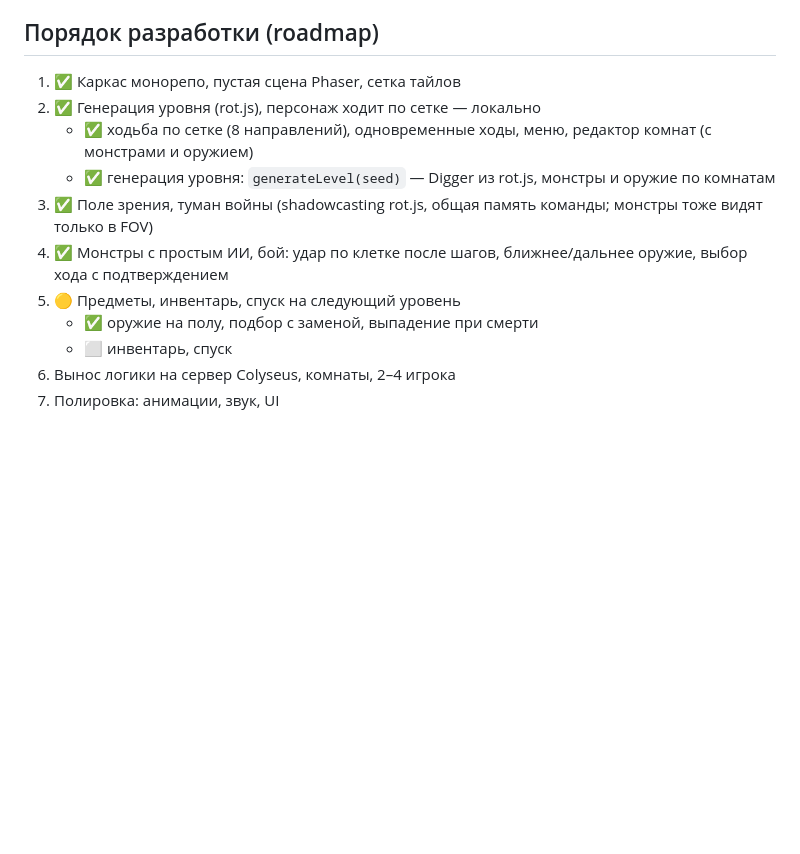
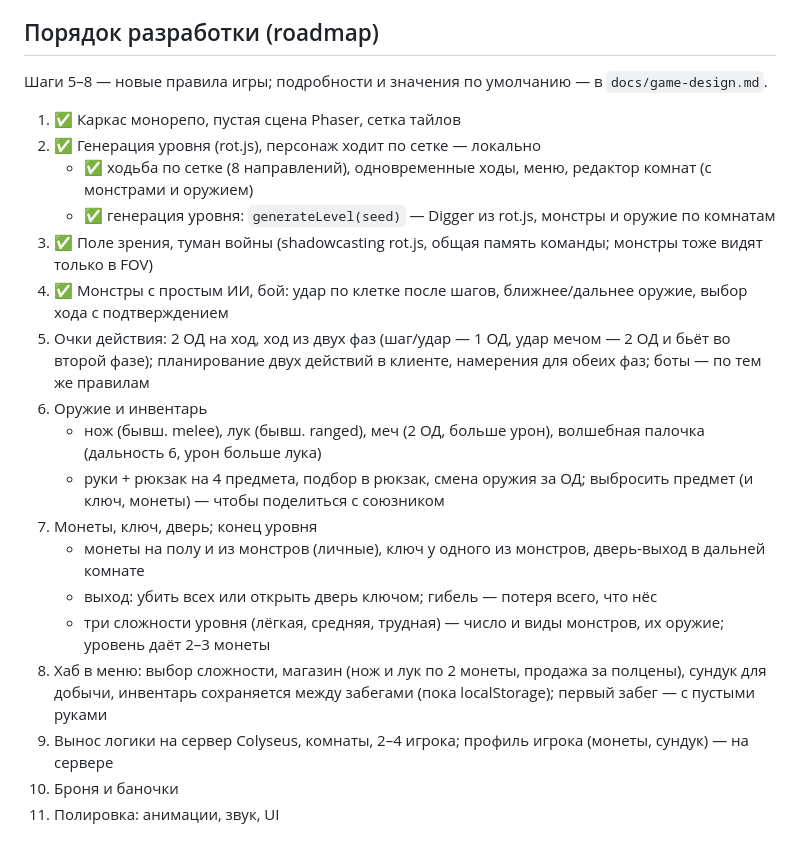
Before and after one commit to AlexTorrin/dungeon-together, a Markdown page: CLAUDE.md, the part around the change. Drawn GitHub-style; blank space fills up the shorter version.

```diff
--- a/CLAUDE.md
+++ b/CLAUDE.md
@@ -90,14 +90,25 @@ pnpm format         # prettier --write
 
 ## Порядок разработки (roadmap)
 
+Шаги 5–8 — новые правила игры; подробности и значения по умолчанию — в `docs/game-design.md`.
+
 1. ✅ Каркас монорепо, пустая сцена Phaser, сетка тайлов
 2. ✅ Генерация уровня (rot.js), персонаж ходит по сетке — локально
    - ✅ ходьба по сетке (8 направлений), одновременные ходы, меню, редактор комнат (с монстрами и оружием)
    - ✅ генерация уровня: `generateLevel(seed)` — Digger из rot.js, монстры и оружие по комнатам
 3. ✅ Поле зрения, туман войны (shadowcasting rot.js, общая память команды; монстры тоже видят только в FOV)
 4. ✅ Монстры с простым ИИ, бой: удар по клетке после шагов, ближнее/дальнее оружие, выбор хода с подтверждением
-5. 🟡 Предметы, инвентарь, спуск на следующий уровень
-   - ✅ оружие на полу, подбор с заменой, выпадение при смерти
-   - ⬜ инвентарь, спуск
-6. Вынос логики на сервер Colyseus, комнаты, 2–4 игрока
-7. Полировка: анимации, звук, UI
+5. Очки действия: 2 ОД на ход, ход из двух фаз (шаг/удар — 1 ОД, удар мечом — 2 ОД и бьёт во второй фазе);
+   планирование двух действий в клиенте, намерения для обеих фаз; боты — по тем же правилам
+6. Оружие и инвентарь
+   - нож (бывш. melee), лук (бывш. ranged), меч (2 ОД, больше урон), волшебная палочка (дальность 6, урон больше лука)
+   - руки + рюкзак на 4 предмета, подбор в рюкзак, смена оружия за ОД; выбросить предмет (и ключ, монеты) — чтобы поделиться с союзником
+7. Монеты, ключ, дверь; конец уровня
+   - монеты на полу и из монстров (личные), ключ у одного из монстров, дверь-выход в дальней комнате
+   - выход: убить всех или открыть дверь ключом; гибель — потеря всего, что нёс
+   - три сложности уровня (лёгкая, средняя, трудная) — число и виды монстров, их оружие; уровень даёт 2–3 монеты
+8. Хаб в меню: выбор сложности, магазин (нож и лук по 2 монеты, продажа за полцены), сундук для добычи,
+   инвентарь сохраняется между забегами (пока localStorage); первый забег — с пустыми руками
+9. Вынос логики на сервер Colyseus, комнаты, 2–4 игрока; профиль игрока (монеты, сундук) — на сервере
+10. Броня и баночки
+11. Полировка: анимации, звук, UI
```
Also changed, not shown: README.md (+1 -0 lines), docs/game-design.md (added, +112 -0 lines).
